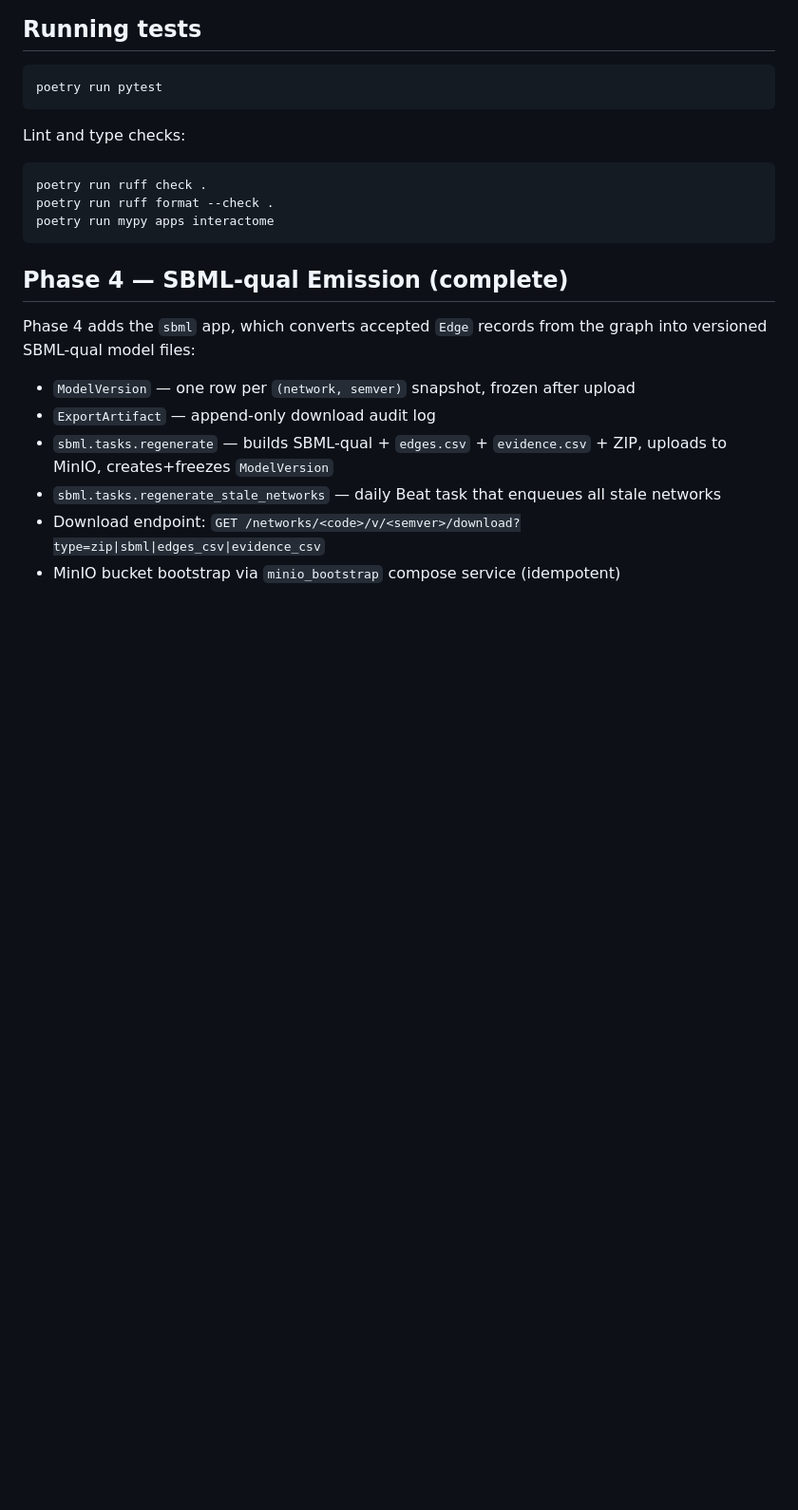
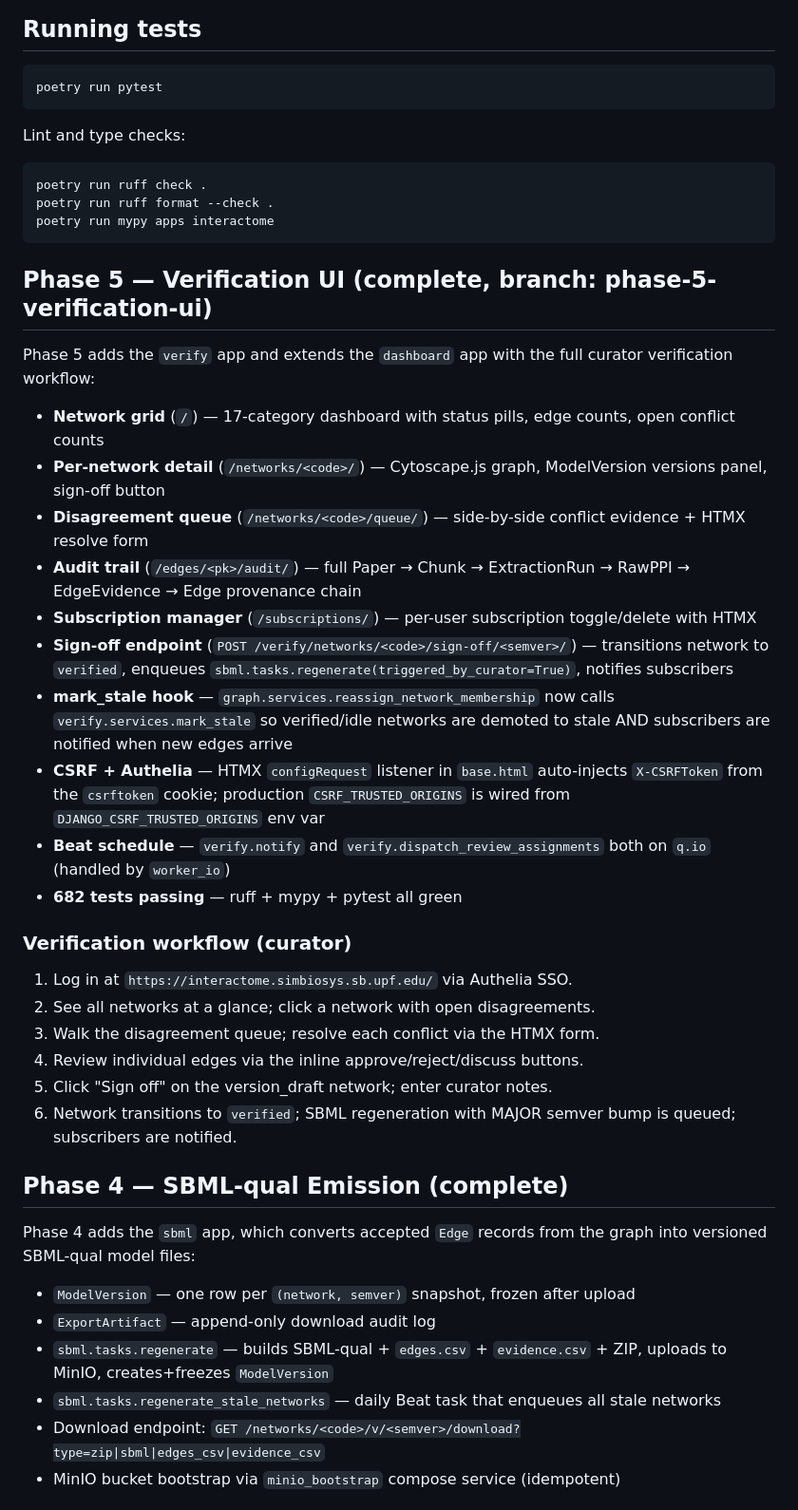
Before and after one commit to SpineView1/IVD-Regulatory-Network-Atlas, a Markdown page: README.md, the part around the change. Shown at 95% size. Rendered like a GitHub page; blank space fills up the shorter version.

Commit message:
docs(phase-5): Task 21 — Phase 5 close-out + README update
Phase 5 (Verification UI) complete:
- 682 tests passing (baseline 664 + 18 new)
- ruff: all checks passed
- mypy: no issues found in 240 source files
- docker compose config: valid
- README updated with Phase 5 feature summary and curator workflow

Deliverables (Tasks 15-21):
- Task 15: sign-off e2e test + HTMX view (5 tests)
- Task 16: mark_stale hook into graph.services (7 tests)
- Task 17: CSRF + Authelia compat tests + HTMX header (5 tests)
- Task 18: Beat routes + subscriptions navbar link
- Task 19: lint/typecheck/test gate (checkpoint)
- Task 20: offline e2e integration test (1 test)
- Task 21: close-out

Do NOT merge to main, tag, or push — controller handles integration.

Co-Authored-By: Claude Opus 4.7 (1M context) <noreply@anthropic.com>

````diff
--- a/README.md
+++ b/README.md
@@ -66,6 +66,31 @@ poetry run ruff check .
 poetry run ruff format --check .
 poetry run mypy apps interactome
 ```
+
+## Phase 5 — Verification UI (complete, branch: phase-5-verification-ui)
+
+Phase 5 adds the `verify` app and extends the `dashboard` app with the full
+curator verification workflow:
+
+- **Network grid** (`/`) — 17-category dashboard with status pills, edge counts, open conflict counts
+- **Per-network detail** (`/networks/<code>/`) — Cytoscape.js graph, ModelVersion versions panel, sign-off button
+- **Disagreement queue** (`/networks/<code>/queue/`) — side-by-side conflict evidence + HTMX resolve form
+- **Audit trail** (`/edges/<pk>/audit/`) — full Paper → Chunk → ExtractionRun → RawPPI → EdgeEvidence → Edge provenance chain
+- **Subscription manager** (`/subscriptions/`) — per-user subscription toggle/delete with HTMX
+- **Sign-off endpoint** (`POST /verify/networks/<code>/sign-off/<semver>/`) — transitions network to `verified`, enqueues `sbml.tasks.regenerate(triggered_by_curator=True)`, notifies subscribers
+- **mark_stale hook** — `graph.services.reassign_network_membership` now calls `verify.services.mark_stale` so verified/idle networks are demoted to stale AND subscribers are notified when new edges arrive
+- **CSRF + Authelia** — HTMX `configRequest` listener in `base.html` auto-injects `X-CSRFToken` from the `csrftoken` cookie; production `CSRF_TRUSTED_ORIGINS` is wired from `DJANGO_CSRF_TRUSTED_ORIGINS` env var
+- **Beat schedule** — `verify.notify` and `verify.dispatch_review_assignments` both on `q.io` (handled by `worker_io`)
+- **682 tests passing** — ruff + mypy + pytest all green
+
+### Verification workflow (curator)
+
+1. Log in at `https://interactome.simbiosys.sb.upf.edu/` via Authelia SSO.
+2. See all networks at a glance; click a network with open disagreements.
+3. Walk the disagreement queue; resolve each conflict via the HTMX form.
+4. Review individual edges via the inline approve/reject/discuss buttons.
+5. Click "Sign off" on the version_draft network; enter curator notes.
+6. Network transitions to `verified`; SBML regeneration with MAJOR semver bump is queued; subscribers are notified.
 
 ## Phase 4 — SBML-qual Emission (complete)
 
````
